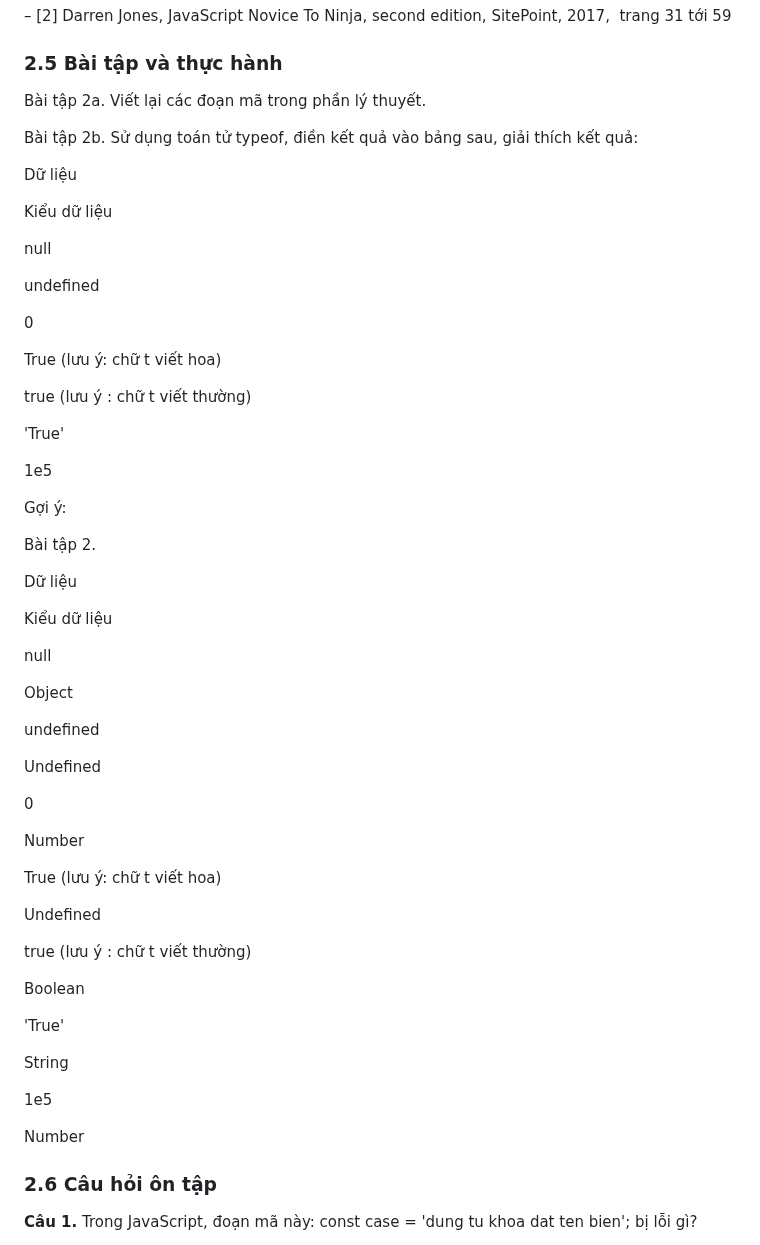
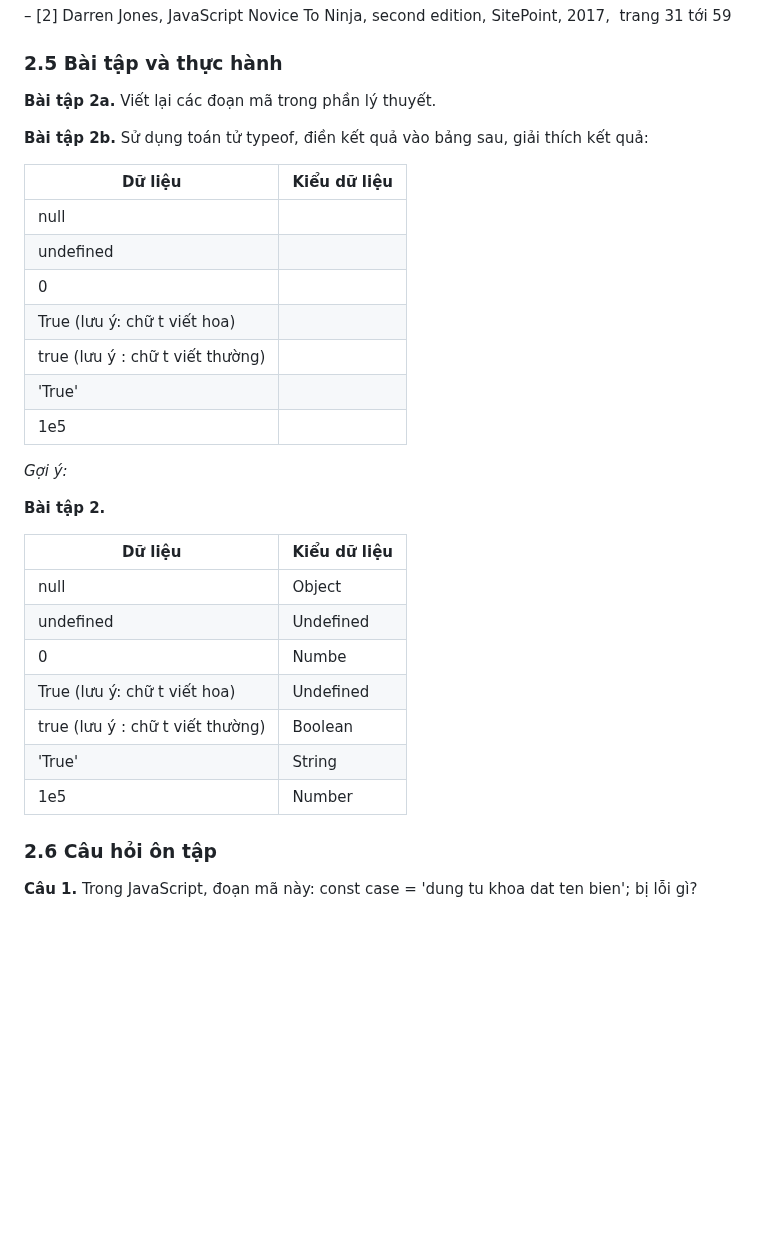
Before and after one commit to Girrint/Hoc_thiet_ke_Web, a Markdown page: README_B22_JS2.md, the part around the change. Rendered like a GitHub page; blank space fills up the shorter version.

```diff
--- a/README_B22_JS2.md
+++ b/README_B22_JS2.md
@@ -314,63 +314,33 @@ Khác so với var, việc khai báo biến bằng let và const sẽ không cho
 
 ### 2.5 Bài tập và thực hành
 
-Bài tập 2a. Viết lại các đoạn mã trong phần lý thuyết.
+**Bài tập 2a.** Viết lại các đoạn mã trong phần lý thuyết.
 
-Bài tập 2b. Sử dụng toán tử typeof, điền kết quả vào bảng sau, giải thích kết quả:
+**Bài tập 2b.** Sử dụng toán tử typeof, điền kết quả vào bảng sau, giải thích kết quả:
 
-Dữ liệu
+|Dữ liệu|Kiểu dữ liệu|
+|-------|------------|
+|null| |
+|undefined| |
+|0| |
+|True (lưu ý: chữ t viết hoa)| |
+|true (lưu ý : chữ t viết thường)| |
+|\'True\'| |
+|1e5| |
 
-Kiểu dữ liệu
+*Gợi ý:*
 
-null
+**Bài tập 2.**
 
-undefined
-
-0
-
-True (lưu ý: chữ t viết hoa)
-
-true (lưu ý : chữ t viết thường)
-
-'True'
-
-1e5
-
-Gợi ý:
-
-Bài tập 2.
-
-Dữ liệu
-
-Kiểu dữ liệu
-
-null
-
-Object
-
-undefined
-
-Undefined
-
-0
-
-Number
-
-True (lưu ý: chữ t viết hoa)
-
-Undefined
-
-true (lưu ý : chữ t viết thường)
-
-Boolean
-
-'True'
-
-String
-
-1e5
-
-Number
+|Dữ liệu|Kiểu dữ liệu|
+|-------|------------|
+|null|Object|
+|undefined|Undefined|
+|0|Numbe|
+|True (lưu ý: chữ t viết hoa)|Undefined|
+|true (lưu ý : chữ t viết thường)|Boolean|
+|\'True\'|String|
+|1e5|Number|
 
 ### 2.6 Câu hỏi ôn tập
 
```
